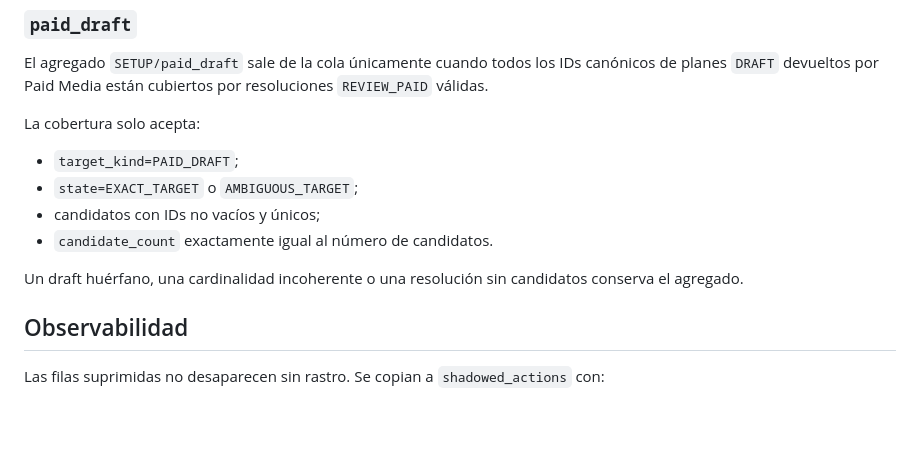
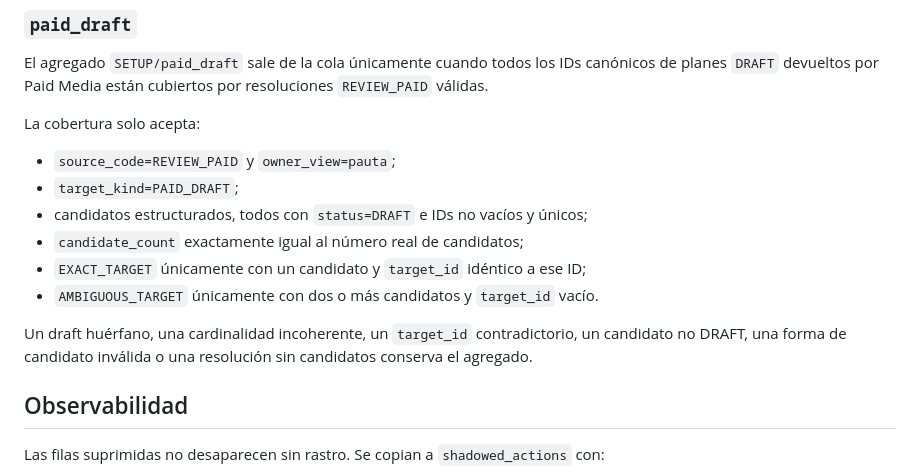
Before and after one commit to arendon7/MKTGAPP, a Markdown page: docs/POST_W99_SETUP_SHADOW_ACTION_DEDUPLICATION.md, the part around the change. GitHub-like rendering; blank space fills up the shorter version.

Commit message:
Post-W99: document strict paid shadow cardinality

```diff
--- a/docs/POST_W99_SETUP_SHADOW_ACTION_DEDUPLICATION.md
+++ b/docs/POST_W99_SETUP_SHADOW_ACTION_DEDUPLICATION.md
@@ -30,12 +30,14 @@ El agregado `SETUP/paid_draft` sale de la cola únicamente cuando todos los IDs
 
 La cobertura solo acepta:
 
+- `source_code=REVIEW_PAID` y `owner_view=pauta`;
 - `target_kind=PAID_DRAFT`;
-- `state=EXACT_TARGET` o `AMBIGUOUS_TARGET`;
-- candidatos con IDs no vacíos y únicos;
-- `candidate_count` exactamente igual al número de candidatos.
+- candidatos estructurados, todos con `status=DRAFT` e IDs no vacíos y únicos;
+- `candidate_count` exactamente igual al número real de candidatos;
+- `EXACT_TARGET` únicamente con un candidato y `target_id` idéntico a ese ID;
+- `AMBIGUOUS_TARGET` únicamente con dos o más candidatos y `target_id` vacío.
 
-Un draft huérfano, una cardinalidad incoherente o una resolución sin candidatos conserva el agregado.
+Un draft huérfano, una cardinalidad incoherente, un `target_id` contradictorio, un candidato no DRAFT, una forma de candidato inválida o una resolución sin candidatos conserva el agregado.
 
 ## Observabilidad
 
```
